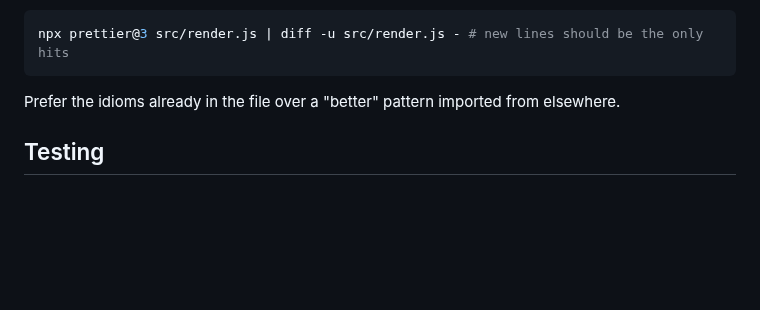
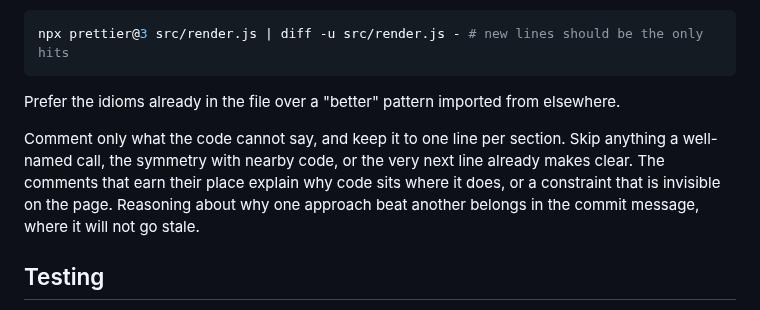
Before and after one commit to Coteh/wordle-clone, a Markdown page: AGENTS.md, the part around the change. Rendered like a GitHub page; blank space fills up the shorter version.

Commit message:
Write down the comment rule in AGENTS.md
The comments trimmed from this branch were all the same two kinds: ones
restating a well-named call, and ones arguing for the approach taken
over one that was rejected. Neither belongs in the file, so say so
rather than leaving the next agent to relearn it in review.

````diff
--- a/AGENTS.md
+++ b/AGENTS.md
@@ -50,6 +50,12 @@ npx prettier@3 src/render.js | diff -u src/render.js - # new lines should be the
 ```
 
 Prefer the idioms already in the file over a "better" pattern imported from elsewhere.
+
+Comment only what the code cannot say, and keep it to one line per section. Skip anything a
+well-named call, the symmetry with nearby code, or the very next line already makes clear.
+The comments that earn their place explain why code sits where it does, or a constraint that
+is invisible on the page. Reasoning about why one approach beat another belongs in the commit
+message, where it will not go stale.
 
 ## Testing
 
````
